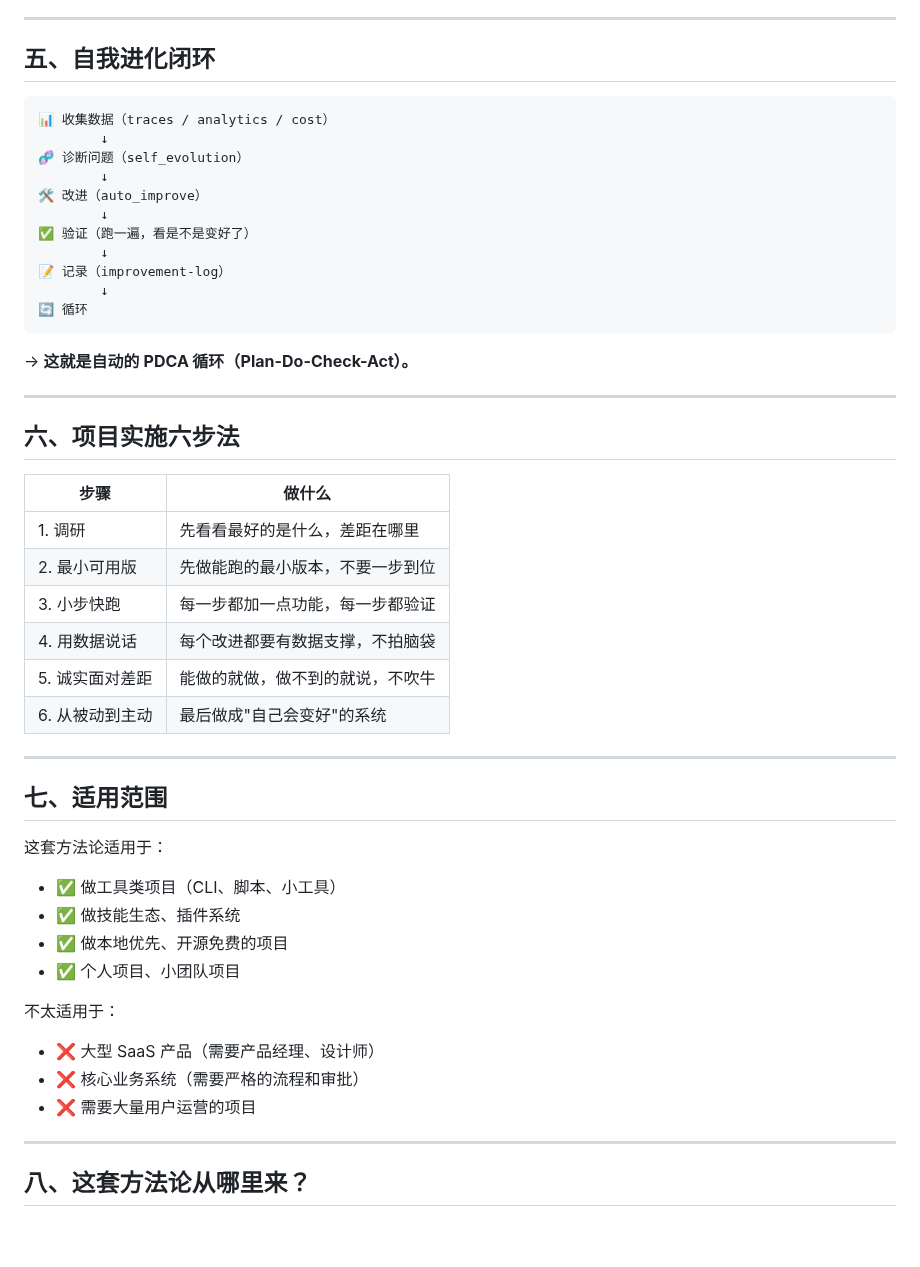
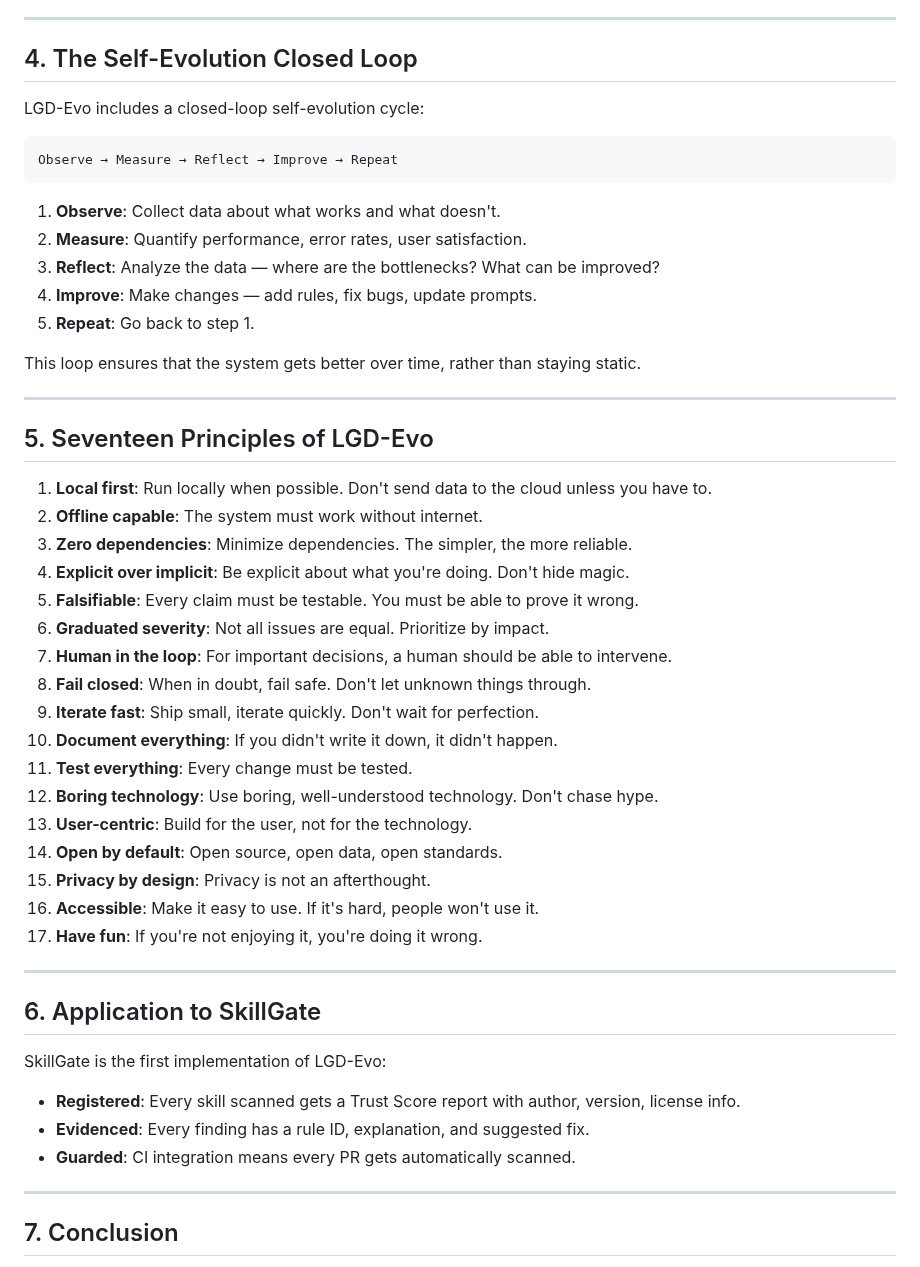
Before and after one commit to zhaoxinghua09-cell/skillgate, a Markdown page: docs/lgd-evo-methodology.md, the part around one of its changes. Drawn GitHub-style; blank space fills up the shorter version.

Commit message:
Add LGD-Evo methodology documentation

````diff
--- a/docs/lgd-evo-methodology.md
+++ b/docs/lgd-evo-methodology.md
@@ -45,53 +74,55 @@
 
 ---
 
-## 五、自我进化闭环
+## 4. The Self-Evolution Closed Loop
+
+LGD-Evo includes a closed-loop self-evolution cycle:
 
 ```
-📊 收集数据（traces / analytics / cost）
-        ↓
-🧬 诊断问题（self_evolution）
-        ↓
-🛠️ 改进（auto_improve）
-        ↓
-✅ 验证（跑一遍，看是不是变好了）
-        ↓
-📝 记录（improvement-log）
-        ↓
-🔄 循环
+Observe → Measure → Reflect → Improve → Repeat
 ```
 
-→ **这就是自动的 PDCA 循环（Plan-Do-Check-Act）。**
+1. **Observe**: Collect data about what works and what doesn't.
+2. **Measure**: Quantify performance, error rates, user satisfaction.
+3. **Reflect**: Analyze the data — where are the bottlenecks? What can be improved?
+4. **Improve**: Make changes — add rules, fix bugs, update prompts.
+5. **Repeat**: Go back to step 1.
+
+This loop ensures that the system gets better over time, rather than staying static.
 
 ---
 
-## 六、项目实施六步法
+## 5. Seventeen Principles of LGD-Evo
 
-| 步骤 | 做什么 |
-|------|--------|
-| 1. 调研 | 先看看最好的是什么，差距在哪里 |
-| 2. 最小可用版 | 先做能跑的最小版本，不要一步到位 |
-| 3. 小步快跑 | 每一步都加一点功能，每一步都验证 |
-| 4. 用数据说话 | 每个改进都要有数据支撑，不拍脑袋 |
-| 5. 诚实面对差距 | 能做的就做，做不到的就说，不吹牛 |
-| 6. 从被动到主动 | 最后做成"自己会变好"的系统 |
+1. **Local first**: Run locally when possible. Don't send data to the cloud unless you have to.
+2. **Offline capable**: The system must work without internet.
+3. **Zero dependencies**: Minimize dependencies. The simpler, the more reliable.
+4. **Explicit over implicit**: Be explicit about what you're doing. Don't hide magic.
+5. **Falsifiable**: Every claim must be testable. You must be able to prove it wrong.
+6. **Graduated severity**: Not all issues are equal. Prioritize by impact.
+7. **Human in the loop**: For important decisions, a human should be able to intervene.
+8. **Fail closed**: When in doubt, fail safe. Don't let unknown things through.
+9. **Iterate fast**: Ship small, iterate quickly. Don't wait for perfection.
+10. **Document everything**: If you didn't write it down, it didn't happen.
+11. **Test everything**: Every change must be tested.
+12. **Boring technology**: Use boring, well-understood technology. Don't chase hype.
+13. **User-centric**: Build for the user, not for the technology.
+14. **Open by default**: Open source, open data, open standards.
+15. **Privacy by design**: Privacy is not an afterthought.
+16. **Accessible**: Make it easy to use. If it's hard, people won't use it.
+17. **Have fun**: If you're not enjoying it, you're doing it wrong.
 
 ---
 
-## 七、适用范围
+## 6. Application to SkillGate
 
-这套方法论适用于：
-- ✅ 做工具类项目（CLI、脚本、小工具）
-- ✅ 做技能生态、插件系统
-- ✅ 做本地优先、开源免费的项目
-- ✅ 个人项目、小团队项目
+SkillGate is the first implementation of LGD-Evo:
 
-不太适用于：
-- ❌ 大型 SaaS 产品（需要产品经理、设计师）
-- ❌ 核心业务系统（需要严格的流程和审批）
-- ❌ 需要大量用户运营的项目
+- **Registered**: Every skill scanned gets a Trust Score report with author, version, license info.
+- **Evidenced**: Every finding has a rule ID, explanation, and suggested fix.
+- **Guarded**: CI integration means every PR gets automatically scanned.
 
 ---
 
-## 八、这套方法论从哪里来？
+## 7. Conclusion
 
````
Also changed, not shown: other parts of docs/lgd-evo-methodology.md (+56 -62 lines).
